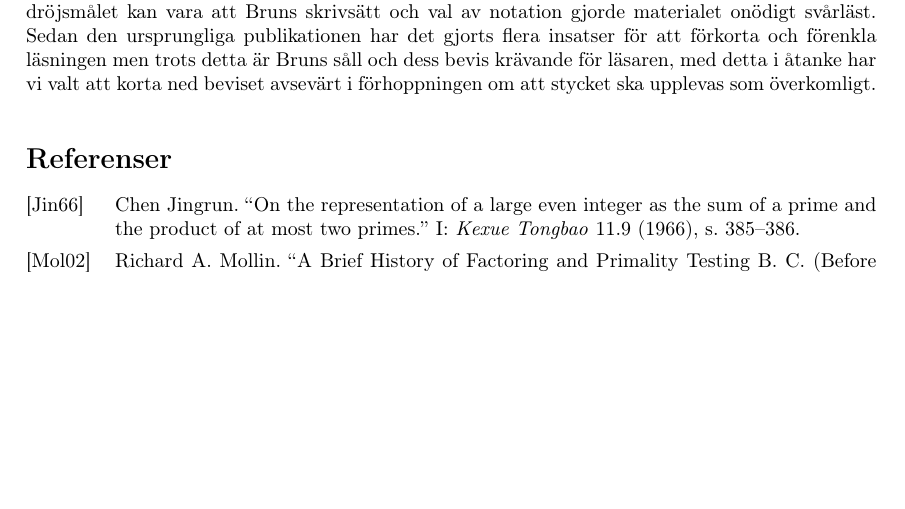
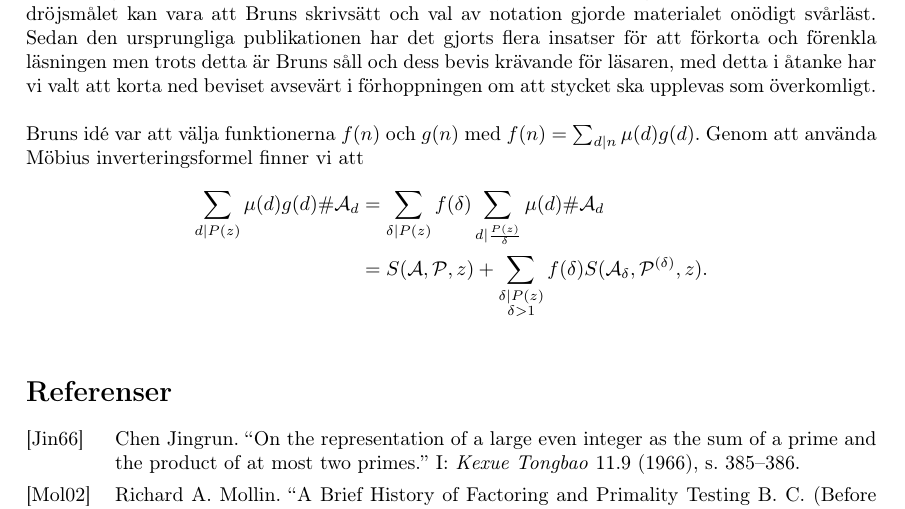
Before and after one commit to ElComadore/Matematiska-S-ll, a LaTeX paper (main.tex, which reads nils/brun.tex): part of page 12 of 12 before the commit and part of page 12 of 13 after it, cut so that both start at the same text, the shorter picture padded with empty space. Compiled offline with pdfLaTeX.

Commit message:
Början på bruns såll

```diff
--- a/nils/brun.tex
+++ b/nils/brun.tex
@@ -1,3 +1,12 @@
 % Skrivet av Nils
 
+% Inledning
 År 1915 presenterade norrmanen Viggo Brun (1885-1978) ett såll som senare fått namnet Bruns såll. Brun hade inspirerats av publikationer av Jacques Hadamard som handlade om de framsteg som Jean Merlin gjort i att utöka Eratosthenes teori. Sållet blev inte uppmärksammat direkt, istället tog det ca 30 år innan andra matematiker började intressera sig för det. En anledning till dröjsmålet kan vara att Bruns skrivsätt och val av notation gjorde materialet onödigt svårläst. Sedan den ursprungliga publikationen har det gjorts flera insatser för att förkorta och förenkla läsningen men trots detta är Bruns såll och dess bevis krävande för läsaren, med detta i åtanke har vi valt att korta ned beviset avsevärt i förhoppningen om att stycket ska upplevas som överkomligt.
+
+\bigskip\noindent
+Bruns idé var att välja funktionerna $f(n)$ och $g(n)$ med $f(n) = \sum_{d\mid n} \mu(d) g(d)$. Genom att använda Möbius inverteringsformel finner vi att
+\begin{align*}
+    \sum_{d\mid P(z)} \mu(d) g(d) \card\A_d
+    &= \sum_{\delta\mid P(z)} f(\delta) \sum_{d\mid \frac{P(z)}{\delta}} \mu(d) \card\A_d \\
+    &= \S{\A}{\P}{z} + \sum_{\substack{\delta\mid P(z) \\ \delta>1}} f(\delta) \S{\A_\delta}{\P^{(\delta)}}{z}.
+\end{align*}
```
